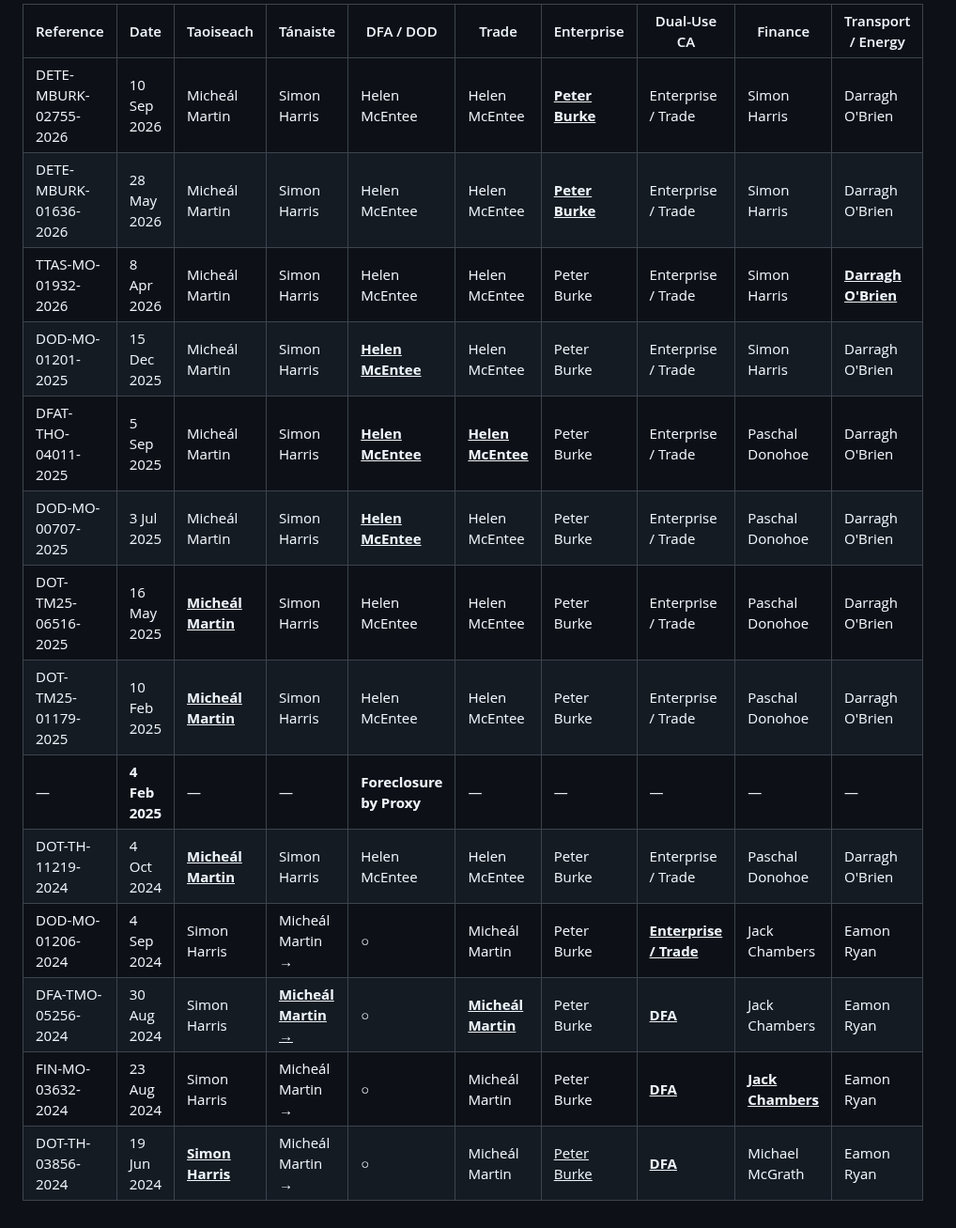
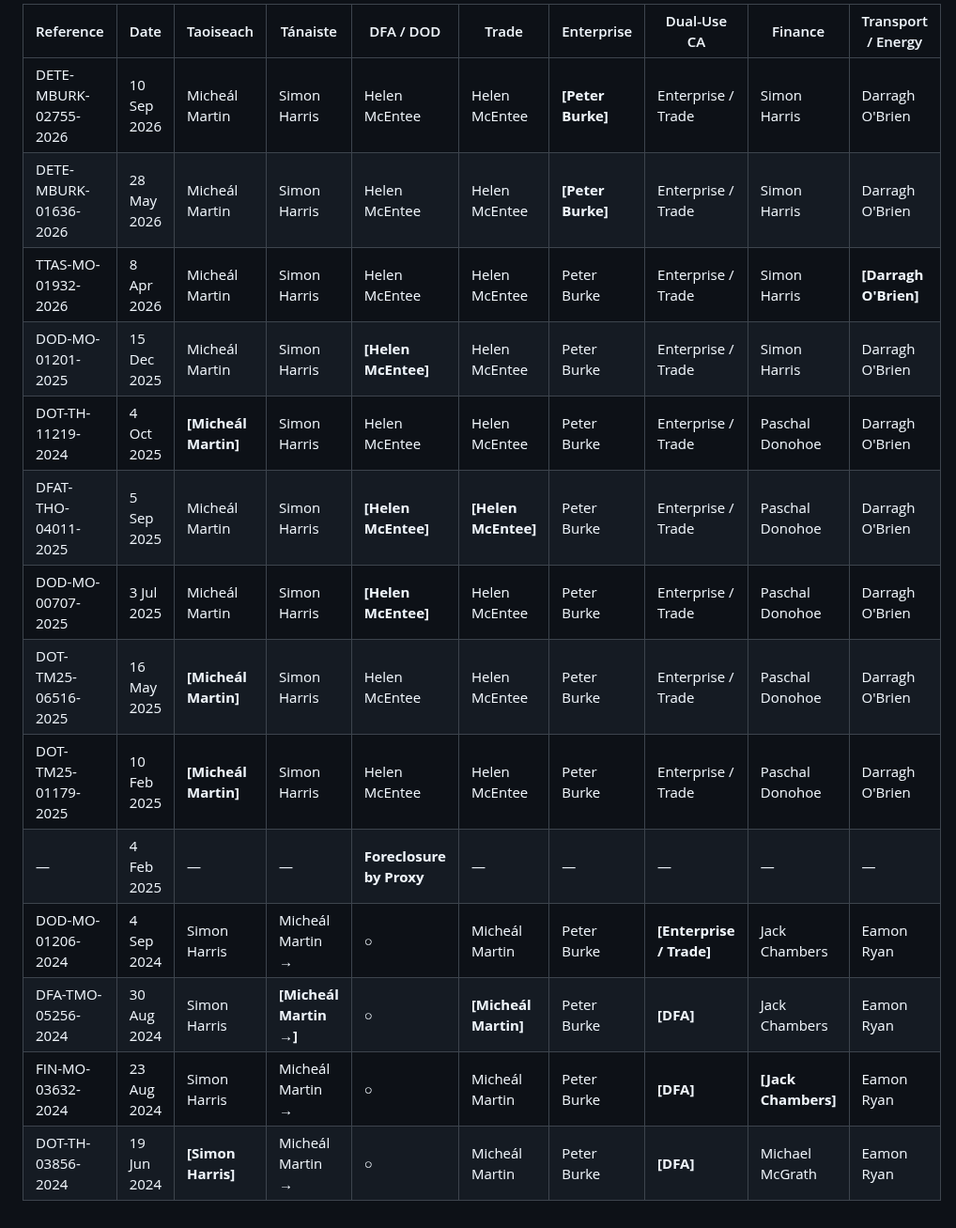
Before and after one commit to dr-bosch/post-hoc, a Markdown page: gov-ref-rubric.md, the part around the change. Shown at 94% size. GitHub-like rendering.

Commit message:
Refactor government reference rubric table
Updated the government reference rubric to improve formatting and consistency.

```diff
--- a/gov-ref-rubric.md
+++ b/gov-ref-rubric.md
@@ -1,16 +1,16 @@
-| Reference             | Date        | Taoiseach              | Tánaiste                    | DFA / DOD                   | Trade                        | Enterprise                | Dual-Use CA                 | Finance          | Transport / Energy         |
-|------------------------|-------------|-------------------------|-------------------------------|-------------------------------|---------------------------------|------------------------------|--------------------------------|-------------------|-------------------------------|
-| DETE-MBURK-02755-2026 | 10 Sep 2026 | Micheál Martin          | Simon Harris                  | Helen McEntee                 | Helen McEntee                   | **<u>Peter Burke</u>**       | Enterprise / Trade             | Simon Harris      | Darragh O'Brien               |
-| DETE-MBURK-01636-2026 | 28 May 2026 | Micheál Martin          | Simon Harris                  | Helen McEntee                 | Helen McEntee                   | **<u>Peter Burke</u>**       | Enterprise / Trade             | Simon Harris      | Darragh O'Brien               |
-| TTAS-MO-01932-2026    | 8 Apr 2026  | Micheál Martin          | Simon Harris                  | Helen McEntee                 | Helen McEntee                   | Peter Burke                  | Enterprise / Trade             | Simon Harris      | **<u>Darragh O'Brien</u>**    |
-| DOD-MO-01201-2025     | 15 Dec 2025 | Micheál Martin          | Simon Harris                  | **<u>Helen McEntee</u>**     | Helen McEntee                   | Peter Burke                  | Enterprise / Trade             | Simon Harris      | Darragh O'Brien               |
-| DFAT-THO-04011-2025   | 5 Sep 2025  | Micheál Martin          | Simon Harris                  | **<u>Helen McEntee</u>**     | **<u>Helen McEntee</u>**       | Peter Burke                  | Enterprise / Trade             | Paschal Donohoe   | Darragh O'Brien               |
-| DOD-MO-00707-2025     | 3 Jul 2025  | Micheál Martin          | Simon Harris                  | **<u>Helen McEntee</u>**     | Helen McEntee                   | Peter Burke                  | Enterprise / Trade             | Paschal Donohoe   | Darragh O'Brien               |
-| DOT-TM25-06516-2025   | 16 May 2025 | **<u>Micheál Martin</u>** | Simon Harris                | Helen McEntee                 | Helen McEntee                   | Peter Burke                  | Enterprise / Trade             | Paschal Donohoe   | Darragh O'Brien               |
-| DOT-TM25-01179-2025   | 10 Feb 2025 | **<u>Micheál Martin</u>** | Simon Harris                | Helen McEntee                 | Helen McEntee                   | Peter Burke                  | Enterprise / Trade             | Paschal Donohoe   | Darragh O'Brien               |
-| —                      | **4 Feb 2025** | —                    | —                              | **Foreclosure by Proxy**      | —                                | —                             | —                               | —                 | —                              |
-| DOT-TH-11219-2024     | 4 Oct 2024  | **<u>Micheál Martin</u>** | Simon Harris                | Helen McEntee                 | Helen McEntee                   | Peter Burke                  | Enterprise / Trade             | Paschal Donohoe   | Darragh O'Brien               |
-| DOD-MO-01206-2024     | 4 Sep 2024  | Simon Harris            | Micheál Martin →              | ○                              | Micheál Martin                  | Peter Burke                  | **<u>Enterprise / Trade</u>** | Jack Chambers     | Eamon Ryan                    |
-| DFA-TMO-05256-2024    | 30 Aug 2024 | Simon Harris            | **<u>Micheál Martin →</u>**  | ○                              | **<u>Micheál Martin</u>**       | Peter Burke                  | **<u>DFA</u>**                 | Jack Chambers     | Eamon Ryan                    |
-| FIN-MO-03632-2024     | 23 Aug 2024 | Simon Harris            | Micheál Martin →              | ○                              | Micheál Martin                  | Peter Burke                  | **<u>DFA</u>**                 | **<u>Jack Chambers</u>** | Eamon Ryan               |
-| DOT-TH-03856-2024     | 19 Jun 2024 | **<u>Simon Harris</u>** | Micheál Martin →              | ○                              | Micheál Martin                  | <u>Peter Burke</u>       | **<u>DFA</u>**                 | Michael McGrath   | Eamon Ryan                    |
+| Reference              | Date        | Taoiseach       | Tánaiste          | DFA / DOD             | Trade           | Enterprise      | Dual-Use CA           | Finance         | Transport / Energy |
+|-------------------------|-------------|------------------|---------------------|-------------------------|------------------|------------------|--------------------------|------------------|-----------------------|
+| DETE-MBURK-02755-2026  | 10 Sep 2026 | Micheál Martin   | Simon Harris        | Helen McEntee            | Helen McEntee     | **[Peter Burke]** | Enterprise / Trade       | Simon Harris     | Darragh O'Brien       |
+| DETE-MBURK-01636-2026  | 28 May 2026 | Micheál Martin   | Simon Harris        | Helen McEntee            | Helen McEntee     | **[Peter Burke]** | Enterprise / Trade       | Simon Harris     | Darragh O'Brien       |
+| TTAS-MO-01932-2026     | 8 Apr 2026  | Micheál Martin   | Simon Harris        | Helen McEntee            | Helen McEntee     | Peter Burke       | Enterprise / Trade       | Simon Harris     | **[Darragh O'Brien]** |
+| DOD-MO-01201-2025      | 15 Dec 2025 | Micheál Martin   | Simon Harris        | **[Helen McEntee]**     | Helen McEntee     | Peter Burke       | Enterprise / Trade       | Simon Harris     | Darragh O'Brien       |
+| DOT-TH-11219-2024      | 4 Oct 2025  | **[Micheál Martin]** | Simon Harris    | Helen McEntee            | Helen McEntee     | Peter Burke       | Enterprise / Trade       | Paschal Donohoe  | Darragh O'Brien       |
+| DFAT-THO-04011-2025    | 5 Sep 2025  | Micheál Martin   | Simon Harris        | **[Helen McEntee]**     | **[Helen McEntee]** | Peter Burke     | Enterprise / Trade       | Paschal Donohoe  | Darragh O'Brien       |
+| DOD-MO-00707-2025      | 3 Jul 2025  | Micheál Martin   | Simon Harris        | **[Helen McEntee]**     | Helen McEntee     | Peter Burke       | Enterprise / Trade       | Paschal Donohoe  | Darragh O'Brien       |
+| DOT-TM25-06516-2025    | 16 May 2025 | **[Micheál Martin]** | Simon Harris    | Helen McEntee            | Helen McEntee     | Peter Burke       | Enterprise / Trade       | Paschal Donohoe  | Darragh O'Brien       |
+| DOT-TM25-01179-2025    | 10 Feb 2025 | **[Micheál Martin]** | Simon Harris    | Helen McEntee            | Helen McEntee     | Peter Burke       | Enterprise / Trade       | Paschal Donohoe  | Darragh O'Brien       |
+| —                       | 4 Feb 2025  | —                | —                   | **Foreclosure by Proxy** | —                | —                 | —                         | —                | —                     |
+| DOD-MO-01206-2024      | 4 Sep 2024  | Simon Harris     | Micheál Martin →    | ○                        | Micheál Martin    | Peter Burke       | **[Enterprise / Trade]** | Jack Chambers    | Eamon Ryan            |
+| DFA-TMO-05256-2024     | 30 Aug 2024 | Simon Harris     | **[Micheál Martin →]** | ○                     | **[Micheál Martin]** | Peter Burke     | **[DFA]**                | Jack Chambers    | Eamon Ryan            |
+| FIN-MO-03632-2024      | 23 Aug 2024 | Simon Harris     | Micheál Martin →    | ○                        | Micheál Martin    | Peter Burke       | **[DFA]**                | **[Jack Chambers]** | Eamon Ryan         |
+| DOT-TH-03856-2024      | 19 Jun 2024 | **[Simon Harris]** | Micheál Martin →  | ○                        | Micheál Martin    | Peter Burke       | **[DFA]**                | Michael McGrath  | Eamon Ryan            |
```
